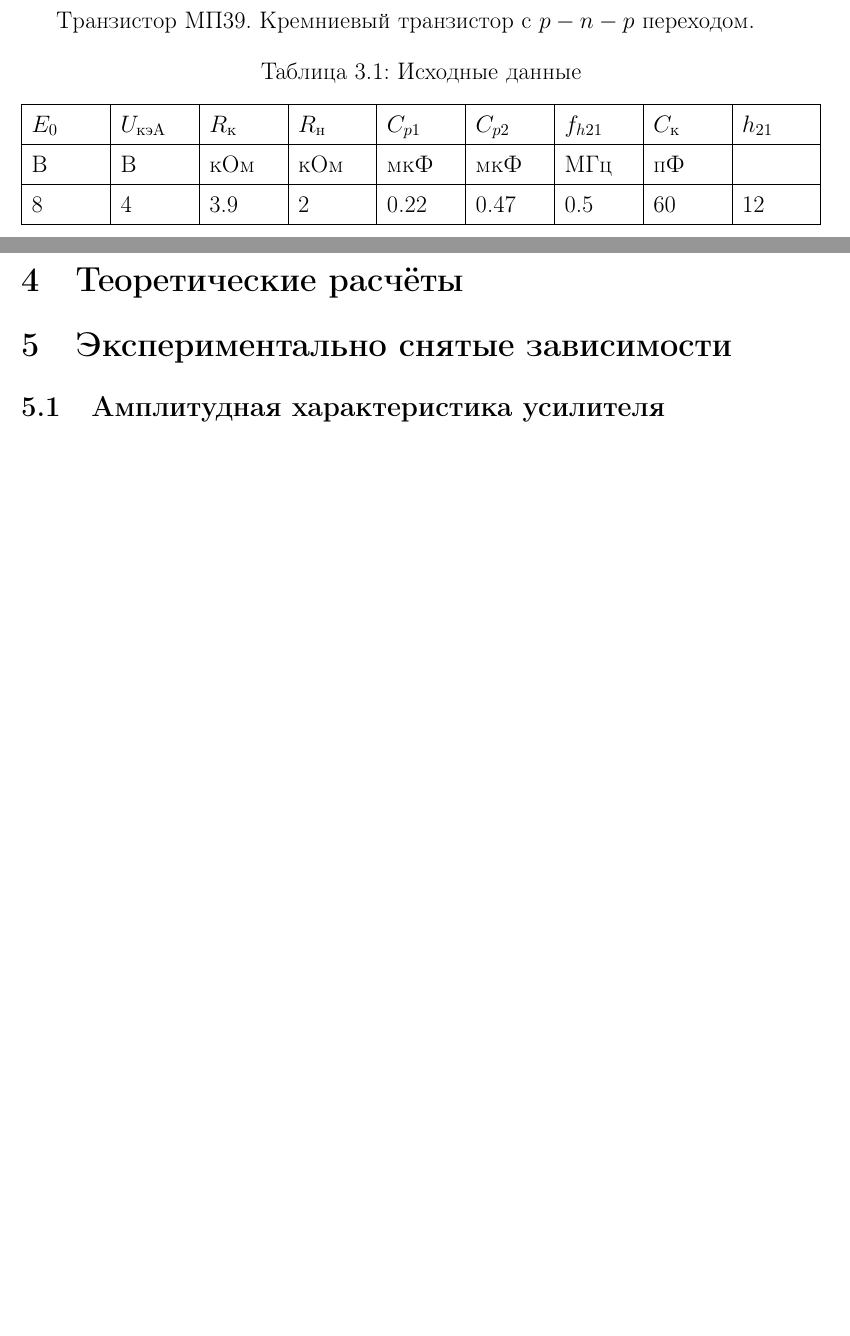
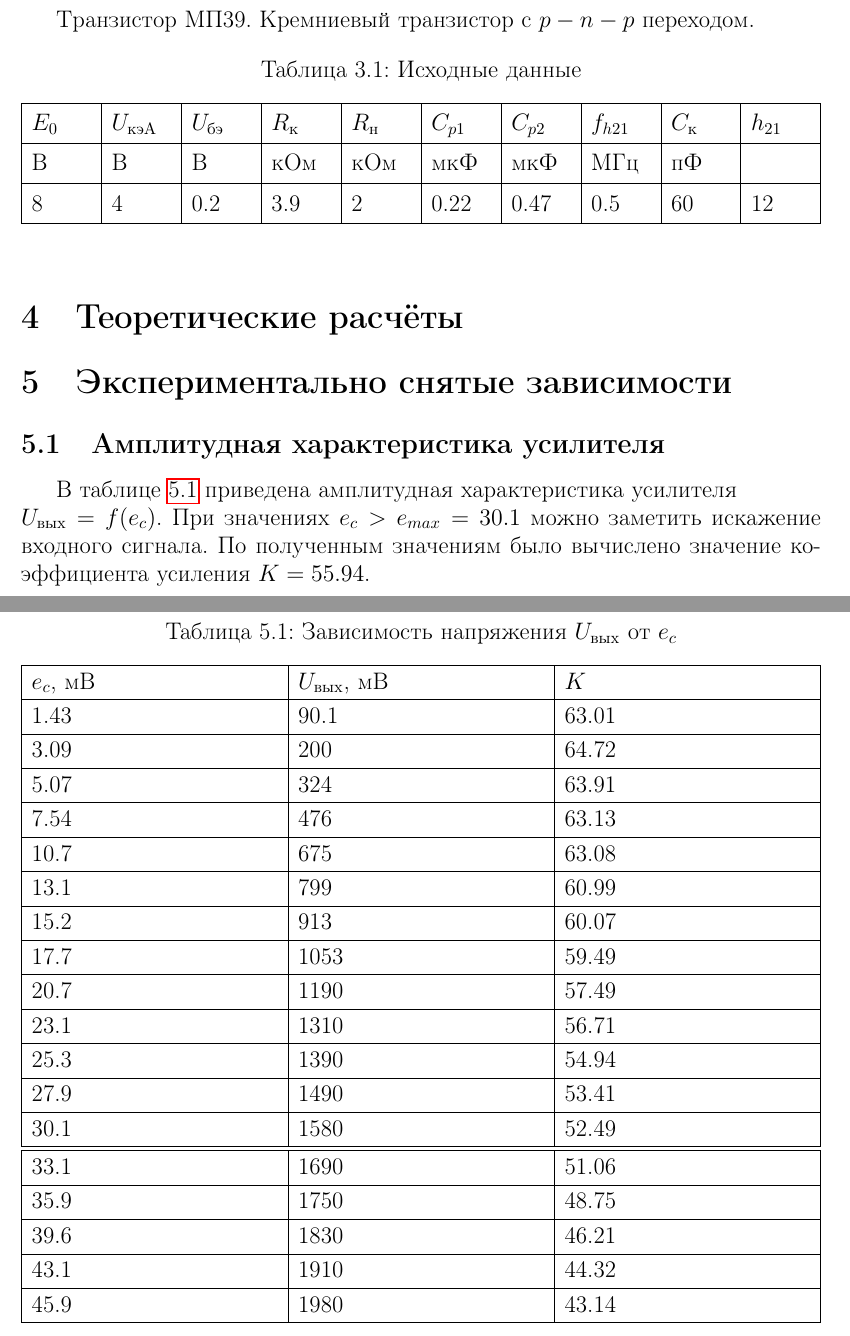
Before and after one commit to lamtev/electro-labs, a LaTeX document (lab5/lab5.tex): two parts of pages 2 and 3 of 3 before the commit and two parts of pages 2 and 3 of 6 after it, joined at a grey line, cut so that both start at the same text, the shorter picture padded with empty space. Compiled offline with pdfLaTeX.

Commit message:
second practice measures and some imgs

```diff
--- a/lab5/lab5.tex
+++ b/lab5/lab5.tex
@@ -28,10 +28,11 @@
 	\begin{center}
 	\caption{Исходные данные}
 	\def\arraystretch{1.4}
-		\begin{tabularx}{\textwidth}{|X|X|X|X|X|X|X|X|X|}
+		\begin{tabularx}{\textwidth}{|X|X|X|X|X|X|X|X|X|X|}
 			\hline
 			$E_0$ &
 			$U_\text{кэА}$ &
+			$U_\text{бэ}$ &
 			$R_\text{к}$ &
 			$R_\text{н}$ &
 			$C_{p1}$ &
@@ -40,6 +41,7 @@
 			$C_\text{к}$ &
 			$h_{21}$ \\
 			\hline
+			В &
 			В &
 			В &
 			кОм &
@@ -52,6 +54,7 @@
 			\hline
 			8 &
 			4 &
+			0.2 &
 			3.9 &
 			2 &
 			0.22 &
@@ -71,3 +74,34 @@
 
 \subsection{Амплитудная характеристика усилителя}
 
+В таблице \ref{tabular:2} приведена амплитудная характеристика усилителя\\ $U_\text{вых} = f(e_c)$. При значениях $e_c > e_{max} = 30.1$ можно заметить искажение входного сигнала. По полученным значениям было вычислено значение коэффициента усиления $K = 55.94$.
+
+\begin{table}[H]
+	\begin{center}
+	\caption{Зависимость напряжения $U_\text{вых}$ от $e_c$}
+	\def\arraystretch{1.2}
+		\begin{tabularx}{\textwidth}{|X|X|X|}
+			\hline
+			$e_c$, мВ & $U_\text{вых}$, мВ & $K$ \\\hline
+			1.43 & 90.1 & 63.01\\\hline
+			3.09 & 200 & 64.72\\\hline
+			5.07 & 324 & 63.91\\\hline
+			7.54 & 476 & 63.13\\\hline
+			10.7 & 675 & 63.08\\\hline
+			13.1 & 799 & 60.99\\\hline
+			15.2 & 913 & 60.07\\\hline
+			17.7 & 1053 & 59.49\\\hline
+			20.7 & 1190 & 57.49\\\hline
+			23.1 & 1310 & 56.71\\\hline
+			25.3 & 1390 & 54.94\\\hline
+			27.9 & 1490 & 53.41\\\hline
+			30.1 & 1580 & 52.49\\\hline\hline
+			33.1 & 1690 & 51.06\\\hline
+			35.9 & 1750 & 48.75\\\hline
+			39.6 & 1830 & 46.21\\\hline
+			43.1 & 1910 & 44.32\\\hline
+			45.9 & 1980 & 43.14\\\hline
+		\end{tabularx}
+		\label{tabular:2}
+	\end{center}
+\end{table}
@@ -73,0 +113,3 @@
+		\label{figure:2}
+	\end{center}
+\end{figure}
```
Also changed, not shown: lab5/img/1.png (added), lab5/img/2.png (added), lab5/lab5.tex (20 more changed lines), 1 other file.
